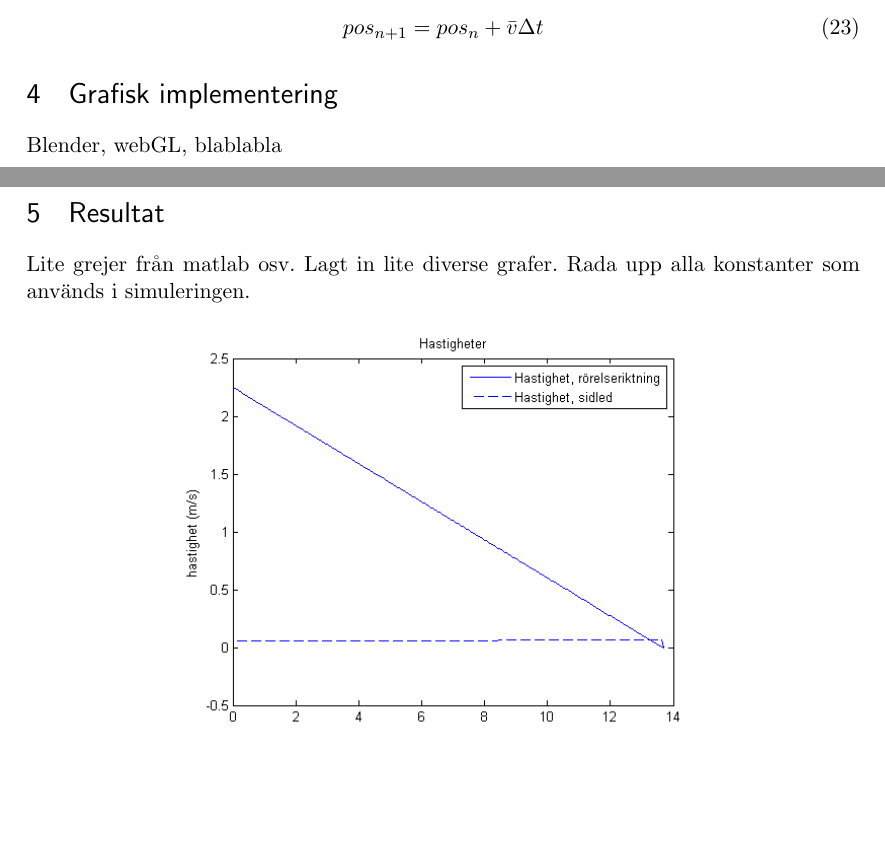
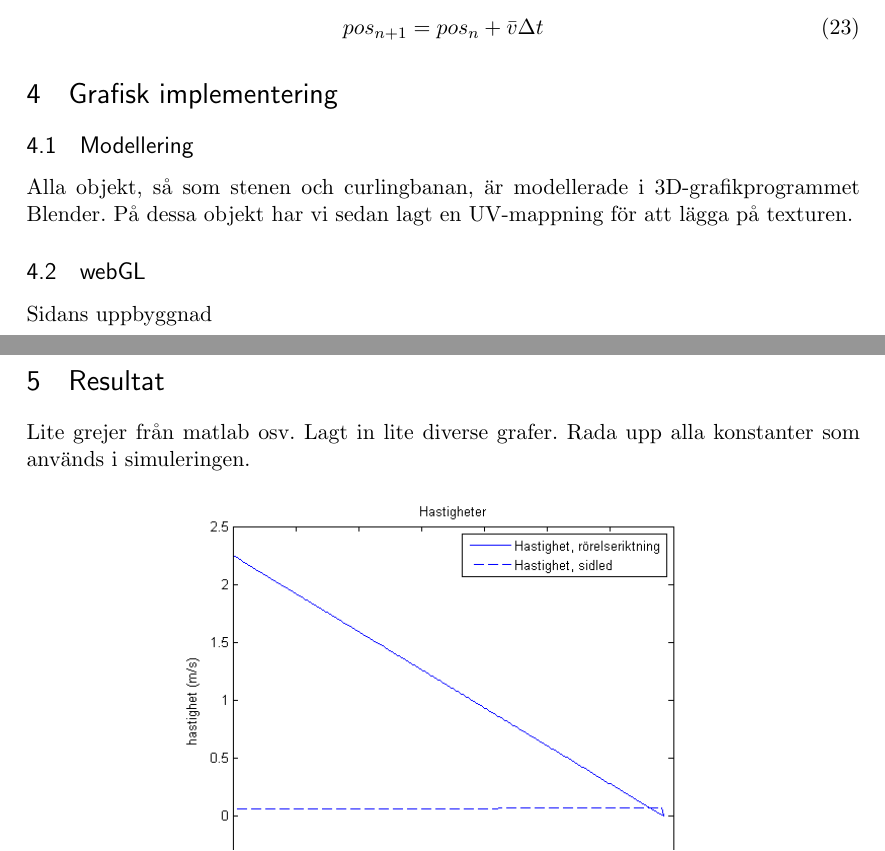
Before and after one commit to LinneaMalcherek/MoS_Projekt, a LaTeX document (Rapport/rapportLatex.tex): two parts of pages 10 and 11 of 12, joined at a grey line, cut so that both start at the same text, the shorter picture padded with empty space. Compiled offline with pdfLaTeX.

Commit message:
Lagt till lite i rapporten

```diff
--- a/Rapport/rapportLatex.tex
+++ b/Rapport/rapportLatex.tex
@@ -311,7 +311,12 @@ Samtliga tre parametrar (fart framåt, fart i sidled och vinkelhastighet) är sk
 
 
 \section{Grafisk implementering}
-Blender, webGL, blablabla
+
+\subsection{Modellering}
+Alla objekt, så som stenen och curlingbanan, är modellerade i 3D-grafikprogrammet Blender. På dessa objekt har vi sedan lagt en UV-mappning för att lägga på texturen.
+
+\subsection{webGL}
+Sidans uppbyggnad
 
 \pagebreak
 \section{Resultat}
```
Also changed, not shown: Rapport/rapportLatex.pdf, Rapport/rapportLatex.tex (2 more changed lines), 4 other files.
